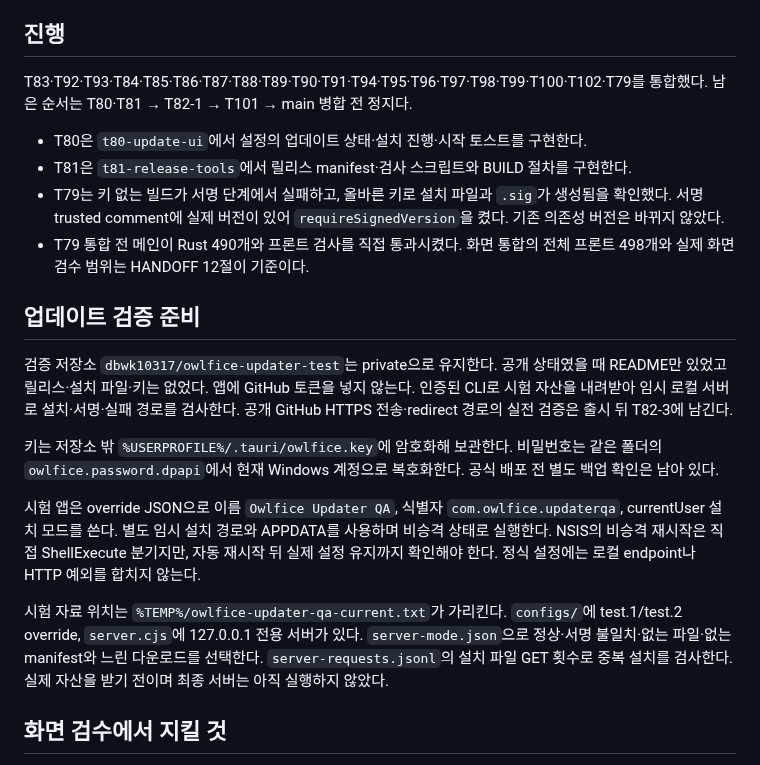
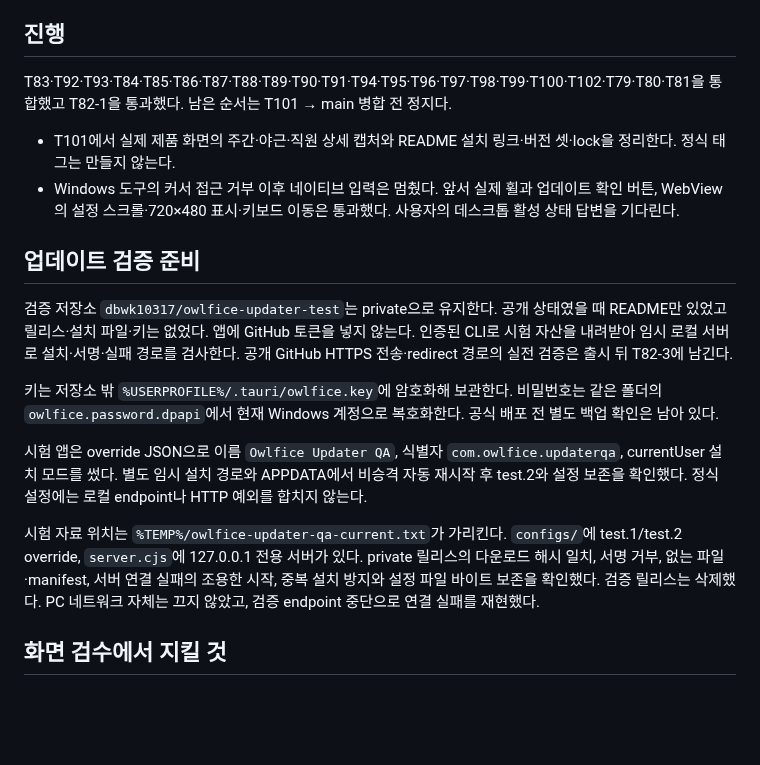
Before and after one commit to dbwk10317/owlfice, a Markdown page: WORK_0.2.0.md, the part around the change. GitHub-like rendering; blank space fills up the shorter version.

Commit message:
서명 업데이트 설치와 설정 보존 검증을 완료한다
private 검증 자산 3개의 해시가 일치하고 test.1에서 test.2로 자동 재시작했다. 잘못된 서명과 다운로드 실패를 표시하며, 팝업 재열기와 연속 설치 클릭에도 정상 설치 파일 GET은 한 번이었다. 재시작 전후 설정 파일이 동일했고 배포 WebView의 CSP 차단이 없었다. 공개 HTTPS 경로와 main 병합은 남긴다.

```diff
--- a/WORK_0.2.0.md
+++ b/WORK_0.2.0.md
@@ -4,12 +4,10 @@
 
 ## 진행
 
-T83·T92·T93·T84·T85·T86·T87·T88·T89·T90·T91·T94·T95·T96·T97·T98·T99·T100·T102·T79를 통합했다. 남은 순서는 T80·T81 → T82-1 → T101 → main 병합 전 정지다.
+T83·T92·T93·T84·T85·T86·T87·T88·T89·T90·T91·T94·T95·T96·T97·T98·T99·T100·T102·T79·T80·T81을 통합했고 T82-1을 통과했다. 남은 순서는 T101 → main 병합 전 정지다.
 
-- T80은 `t80-update-ui`에서 설정의 업데이트 상태·설치 진행·시작 토스트를 구현한다.
-- T81은 `t81-release-tools`에서 릴리스 manifest·검사 스크립트와 BUILD 절차를 구현한다.
-- T79는 키 없는 빌드가 서명 단계에서 실패하고, 올바른 키로 설치 파일과 `.sig`가 생성됨을 확인했다. 서명 trusted comment에 실제 버전이 있어 `requireSignedVersion`을 켰다. 기존 의존성 버전은 바뀌지 않았다.
-- T79 통합 전 메인이 Rust 490개와 프론트 검사를 직접 통과시켰다. 화면 통합의 전체 프론트 498개와 실제 화면 검수 범위는 HANDOFF 12절이 기준이다.
+- T101에서 실제 제품 화면의 주간·야근·직원 상세 캡처와 README 설치 링크·버전 셋·lock을 정리한다. 정식 태그는 만들지 않는다.
+- Windows 도구의 커서 접근 거부 이후 네이티브 입력은 멈췄다. 앞서 실제 휠과 업데이트 확인 버튼, WebView의 설정 스크롤·720×480 표시·키보드 이동은 통과했다. 사용자의 데스크톱 활성 상태 답변을 기다린다.
 
 ## 업데이트 검증 준비
 
@@ -17,9 +15,9 @@ T83·T92·T93·T84·T85·T86·T87·T88·T89·T90·T91·T94·T95·T96·T97·T98·
 
 키는 저장소 밖 `%USERPROFILE%/.tauri/owlfice.key`에 암호화해 보관한다. 비밀번호는 같은 폴더의 `owlfice.password.dpapi`에서 현재 Windows 계정으로 복호화한다. 공식 배포 전 별도 백업 확인은 남아 있다.
 
-시험 앱은 override JSON으로 이름 `Owlfice Updater QA`, 식별자 `com.owlfice.updaterqa`, currentUser 설치 모드를 쓴다. 별도 임시 설치 경로와 APPDATA를 사용하며 비승격 상태로 실행한다. NSIS의 비승격 재시작은 직접 ShellExecute 분기지만, 자동 재시작 뒤 실제 설정 유지까지 확인해야 한다. 정식 설정에는 로컬 endpoint나 HTTP 예외를 합치지 않는다.
+시험 앱은 override JSON으로 이름 `Owlfice Updater QA`, 식별자 `com.owlfice.updaterqa`, currentUser 설치 모드를 썼다. 별도 임시 설치 경로와 APPDATA에서 비승격 자동 재시작 후 test.2와 설정 보존을 확인했다. 정식 설정에는 로컬 endpoint나 HTTP 예외를 합치지 않는다.
 
-시험 자료 위치는 `%TEMP%/owlfice-updater-qa-current.txt`가 가리킨다. `configs/`에 test.1/test.2 override, `server.cjs`에 127.0.0.1 전용 서버가 있다. `server-mode.json`으로 정상·서명 불일치·없는 파일·없는 manifest와 느린 다운로드를 선택한다. `server-requests.jsonl`의 설치 파일 GET 횟수로 중복 설치를 검사한다. 실제 자산을 받기 전이며 최종 서버는 아직 실행하지 않았다.
+시험 자료 위치는 `%TEMP%/owlfice-updater-qa-current.txt`가 가리킨다. `configs/`에 test.1/test.2 override, `server.cjs`에 127.0.0.1 전용 서버가 있다. private 릴리스의 다운로드 해시 일치, 서명 거부, 없는 파일·manifest, 서버 연결 실패의 조용한 시작, 중복 설치 방지와 설정 파일 바이트 보존을 확인했다. 검증 릴리스는 삭제했다. PC 네트워크 자체는 끄지 않았고, 검증 endpoint 중단으로 연결 실패를 재현했다.
 
 ## 화면 검수에서 지킬 것
 
```
Also changed, not shown: PLAN_update.md (+1 -1 lines).
